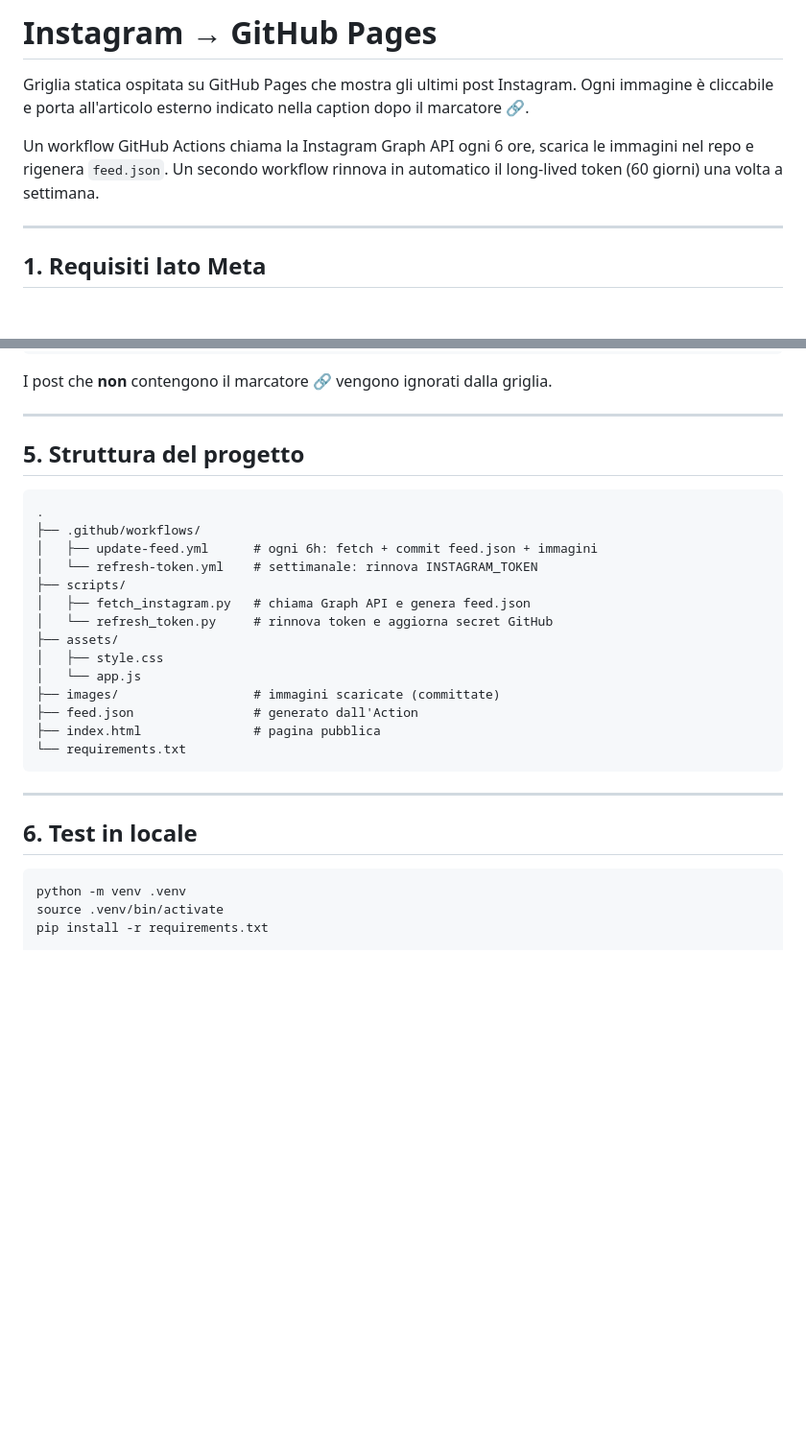
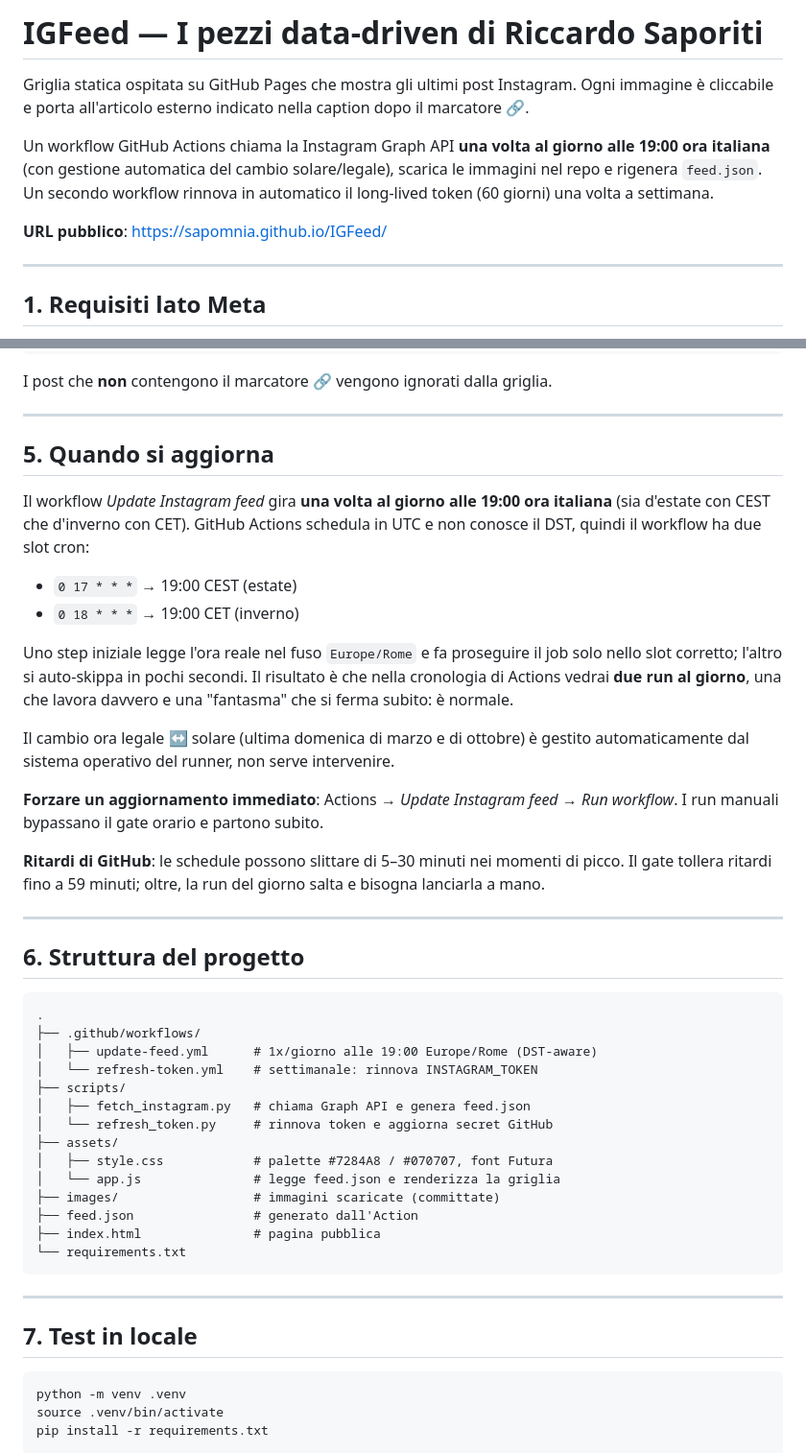
Before and after one commit to sapomnia/IGFeed, a Markdown page: README.md, 2 parts joined by grey strips. Shown at 96% size. GitHub-like rendering; blank space fills up the shorter version.

Commit message:
docs: document 19:00 Rome schedule, DST gate and style choices
- Update intro to reflect the once-a-day, 19:00 Europe/Rome cadence
- Add section 5 "Quando si aggiorna" explaining the two cron slots
  and the ghost run produced by the DST guard
- Add troubleshooting entries for the ghost run, missed days and
  the Futura font fallback
- Add the public GitHub Pages URL at the top

Co-Authored-By: Claude Opus 4.6 <noreply@anthropic.com>

````diff
--- a/README.md
+++ b/README.md
@@ -1,12 +1,15 @@
-# Instagram → GitHub Pages
+# IGFeed — I pezzi data-driven di Riccardo Saporiti
 
 Griglia statica ospitata su GitHub Pages che mostra gli ultimi post Instagram.
 Ogni immagine è cliccabile e porta all'articolo esterno indicato nella caption
 dopo il marcatore **🔗**.
 
-Un workflow GitHub Actions chiama la Instagram Graph API ogni 6 ore, scarica le
-immagini nel repo e rigenera `feed.json`. Un secondo workflow rinnova in automatico
-il long-lived token (60 giorni) una volta a settimana.
+Un workflow GitHub Actions chiama la Instagram Graph API **una volta al giorno
+alle 19:00 ora italiana** (con gestione automatica del cambio solare/legale),
+scarica le immagini nel repo e rigenera `feed.json`. Un secondo workflow rinnova
+in automatico il long-lived token (60 giorni) una volta a settimana.
+
+**URL pubblico**: <https://sapomnia.github.io/IGFeed/>
 
 ---
 
@@ -70,19 +73,45 @@ I post che **non** contengono il marcatore 🔗 vengono ignorati dalla griglia.
 
 ---
 
-## 5. Struttura del progetto
+## 5. Quando si aggiorna
+
+Il workflow *Update Instagram feed* gira **una volta al giorno alle 19:00 ora
+italiana** (sia d'estate con CEST che d'inverno con CET). GitHub Actions
+schedula in UTC e non conosce il DST, quindi il workflow ha due slot cron:
+
+- `0 17 * * *` → 19:00 CEST (estate)
+- `0 18 * * *` → 19:00 CET (inverno)
+
+Uno step iniziale legge l'ora reale nel fuso `Europe/Rome` e fa proseguire il
+job solo nello slot corretto; l'altro si auto-skippa in pochi secondi. Il
+risultato è che nella cronologia di Actions vedrai **due run al giorno**, una
+che lavora davvero e una "fantasma" che si ferma subito: è normale.
+
+Il cambio ora legale ↔ solare (ultima domenica di marzo e di ottobre) è gestito
+automaticamente dal sistema operativo del runner, non serve intervenire.
+
+**Forzare un aggiornamento immediato**: Actions → *Update Instagram feed* →
+*Run workflow*. I run manuali bypassano il gate orario e partono subito.
+
+**Ritardi di GitHub**: le schedule possono slittare di 5–30 minuti nei momenti
+di picco. Il gate tollera ritardi fino a 59 minuti; oltre, la run del giorno
+salta e bisogna lanciarla a mano.
+
+---
+
+## 6. Struttura del progetto
 
 ```
 .
 ├── .github/workflows/
-│   ├── update-feed.yml      # ogni 6h: fetch + commit feed.json + immagini
+│   ├── update-feed.yml      # 1x/giorno alle 19:00 Europe/Rome (DST-aware)
 │   └── refresh-token.yml    # settimanale: rinnova INSTAGRAM_TOKEN
 ├── scripts/
 │   ├── fetch_instagram.py   # chiama Graph API e genera feed.json
 │   └── refresh_token.py     # rinnova token e aggiorna secret GitHub
 ├── assets/
-│   ├── style.css
-│   └── app.js
+│   ├── style.css            # palette #7284A8 / #070707, font Futura
+│   └── app.js               # legge feed.json e renderizza la griglia
 ├── images/                  # immagini scaricate (committate)
 ├── feed.json                # generato dall'Action
 ├── index.html               # pagina pubblica
@@ -91,7 +120,7 @@ I post che **non** contengono il marcatore 🔗 vengono ignorati dalla griglia.
 
 ---
 
-## 6. Test in locale
+## 7. Test in locale
 
 ```bash
 python -m venv .venv
````
Also changed, not shown: other parts of README.md (+8 -1 lines).
